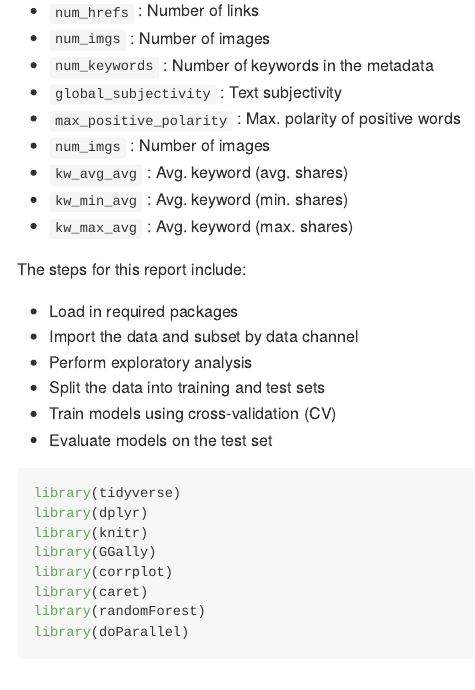
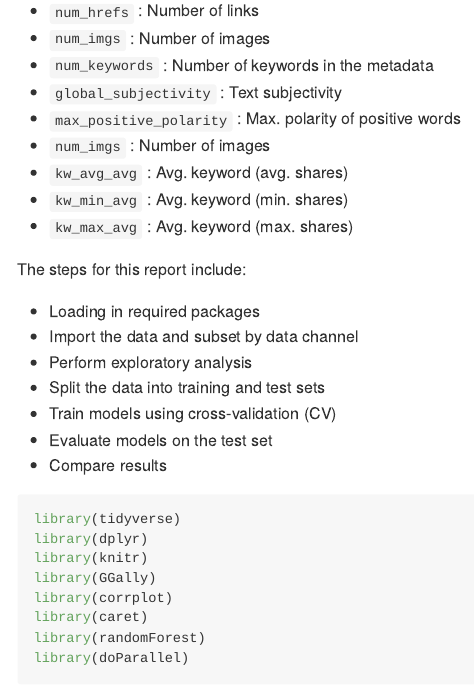
Before and after one commit to ChennadeBrown/Project-2, an R Markdown document (Project 2 Rmd.Rmd): the page in a window 1100 px wide, from 780 px down. Rendered offline with R 4.5, knitr and Pandoc, with nearby package versions; some code elsewhere in the file could not run offline; long lines of code are wrapped.

Commit message:
Intro updates

````diff
--- a/Project 2 Rmd.Rmd
+++ b/Project 2 Rmd.Rmd
@@ -37,12 +37,13 @@ The goal of this report is to predict the number of shares for each data channel
 
 The steps for this report include:
 
-- Load in required packages
+- Loading in required packages
 - Import the data and subset by data channel
 - Perform exploratory analysis
 - Split the data into training and test sets
 - Train models using cross-validation (CV)
 - Evaluate models on the test set
+- Compare results
 
 
 ```{r, echo = TRUE, message = FALSE}
````
